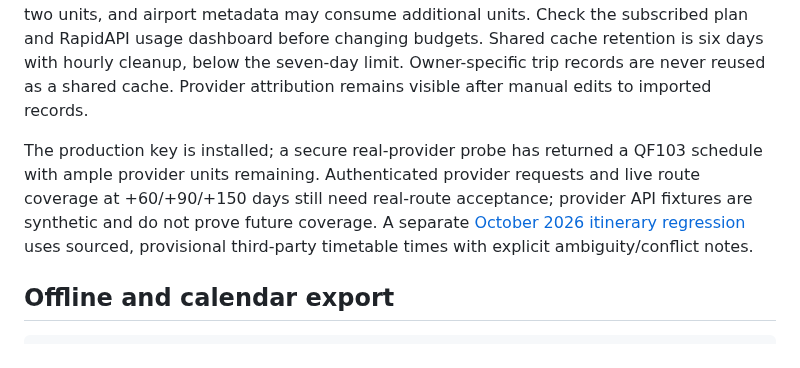
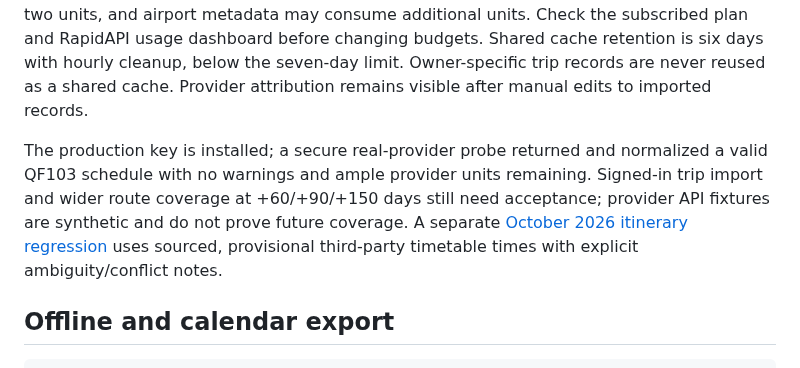
Before and after one commit to maniksurtani/rephase, a Markdown page: README.md, the part around the change. Drawn GitHub-style.

Commit message:
Record verified flight allowance recovery and real provider validation

```diff
--- a/README.md
+++ b/README.md
@@ -68,7 +68,7 @@ Never commit keys or put them in browser configuration. Lookup requires a verifi
 
 The Worker caches normalized schedules with freshness timestamps, labels stale results, deduplicates concurrent requests within an isolate, and reserves daily/monthly/global request quotas together atomically before provider calls. A denied request spends none; known local request errors are checked first. These Rephase allowances are separate from the provider’s subscription. Defaults: 10 provider requests per account/day, 40/month, and 150 globally/month. Airport metadata calls count too. The app’s outbound-request budgets are separate from AeroDataBox’s unit allowance: a single-date flight lookup currently costs two units, and airport metadata may consume additional units. Check the subscribed plan and RapidAPI usage dashboard before changing budgets. Shared cache retention is six days with hourly cleanup, below the seven-day limit. Owner-specific trip records are never reused as a shared cache. Provider attribution remains visible after manual edits to imported records.
 
-The production key is installed; a secure real-provider probe has returned a QF103 schedule with ample provider units remaining. Authenticated provider requests and live route coverage at +60/+90/+150 days still need real-route acceptance; provider API fixtures are synthetic and do not prove future coverage. A separate [October 2026 itinerary regression](tests/fixtures/itineraries/oct2026.json) uses sourced, provisional third-party timetable times with explicit ambiguity/conflict notes.
+The production key is installed; a secure real-provider probe returned and normalized a valid QF103 schedule with no warnings and ample provider units remaining. Signed-in trip import and wider route coverage at +60/+90/+150 days still need acceptance; provider API fixtures are synthetic and do not prove future coverage. A separate [October 2026 itinerary regression](tests/fixtures/itineraries/oct2026.json) uses sourced, provisional third-party timetable times with explicit ambiguity/conflict notes.
 
 ## Offline and calendar export
 
```
Also changed, not shown: DEPLOYMENT.md (+5 -3 lines), TODO.md (+3 -3 lines).
